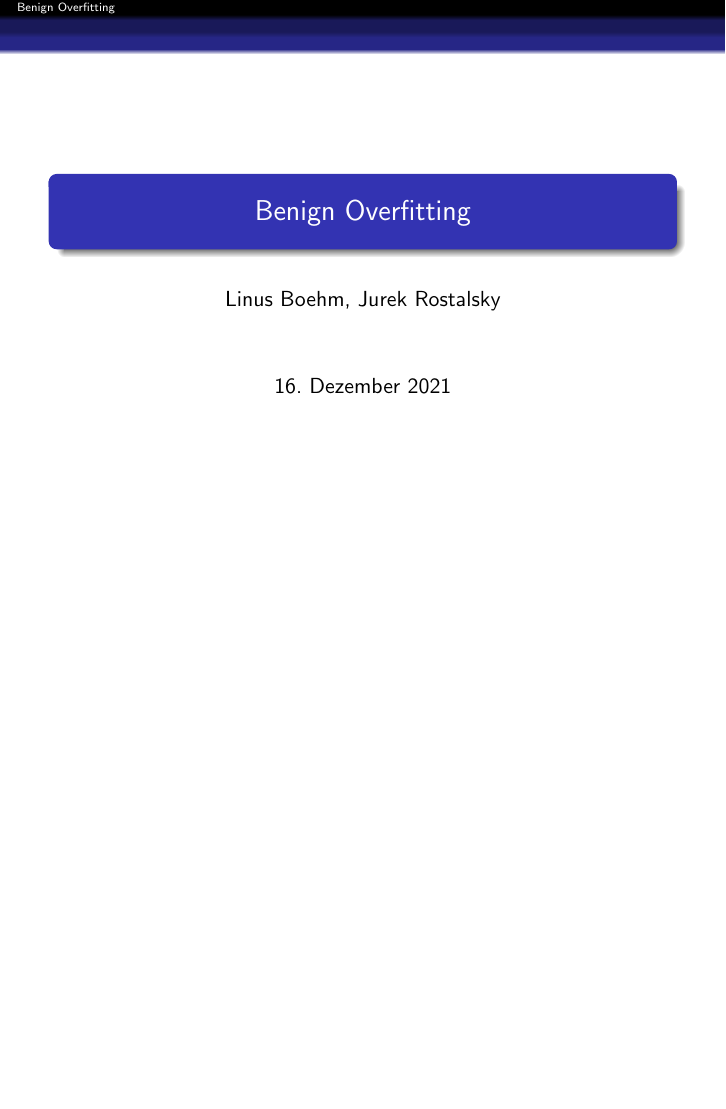
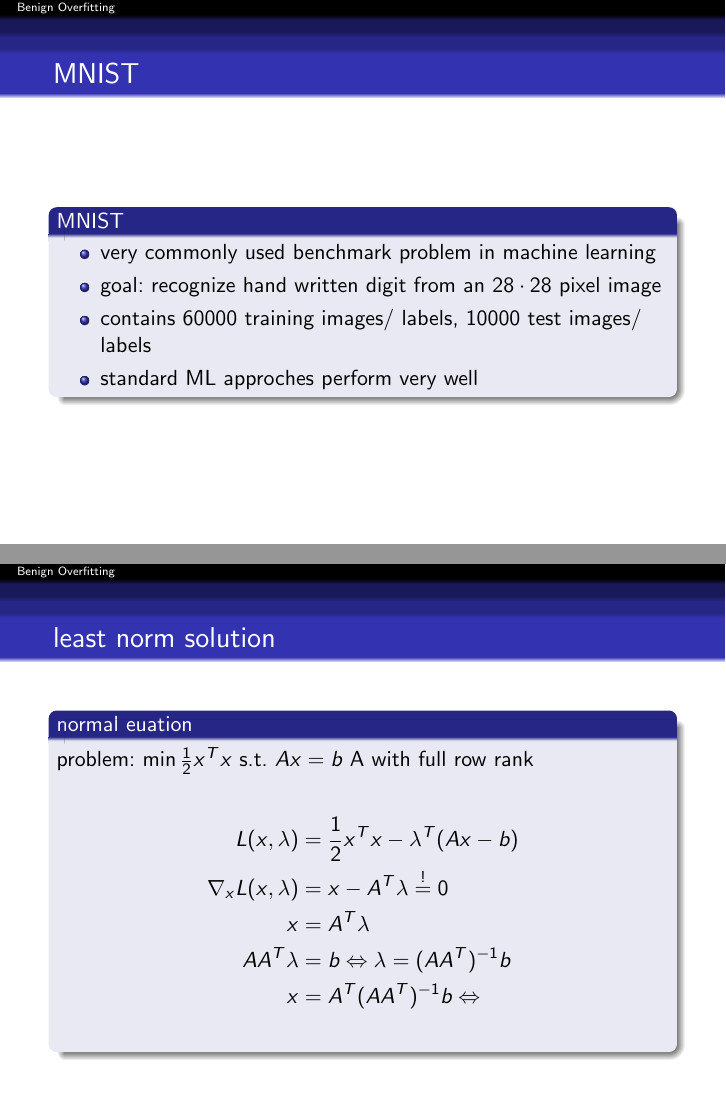
Before and after one commit to Mathemalsky/BenignOverfitting, LaTeX slides (script/presentation.tex): the whole page before the commit and pages 2 and 3 of 4 after it, the two joined at a grey line, the shorter picture padded with empty space. Compiled offline with pdfLaTeX.

Commit message:
slides for normalequations

```diff
--- a/script/presentation.tex
+++ b/script/presentation.tex
@@ -22,8 +25,46 @@
 \title{Benign Overfitting}
-\date{16. Dezember 2021}
+\date{16. December 2021}
 \author{Linus Boehm, Jurek Rostalsky}
 
 
 \begin{document}
 \maketitle
+
+\begin{frame}{MNIST}
+\begin{block} {MNIST}
+\begin{itemize}
+	\item very commonly used benchmark problem in machine learning
+	\item goal: recognize hand written digit from an \(28 \cdot 28\) pixel image
+	\item contains 60000 training images/ labels, 10000 test images/ labels
+	\item standard ML approches perform very well
+\end{itemize}
+% put some images on that page
+
+\end{block}
+\end{frame}
+
+\begin{frame} {least norm solution}
+\begin{block}{normal euation}
+problem: \(\min \frac{1}{2} x^Tx \text{ s.t. } Ax = b\) A with full row rank\\
+\begin{align*}
+	L(x,\lambda) &= \frac{1}{2} x^Tx - \lambda^T (Ax -b)\\
+	\nabla_x L(x,\lambda) &= x - A^T \lambda \stackrel{!}{=} 0\\
+	x & = A^T \lambda\\
+	AA^T \lambda &= b \Leftrightarrow \lambda = (AA^T)^{-1} b\\
+	x &= A^T(AA^T)^{-1} b \Leftrightarrow \\
+\end{align*}
+\end{block}
+\end{frame}
+
+\begin{frame}{least norm solution}
+\begin{block}{QR decomposition}
+\begin{align*}
+	A^TAx &= A^T b & \text{normal equation}\\
+	R^TQ^TQR^Tx &= R^TQ^Tb\\
+	R^TRx & = R^TQ^Tb\\
+	Rx &= Q^T b\\
+\end{align*}
+
+\end{block}
+\end{frame}
 \end{document}
```
Also changed, not shown: script/presentation.tex (3 more changed lines).
